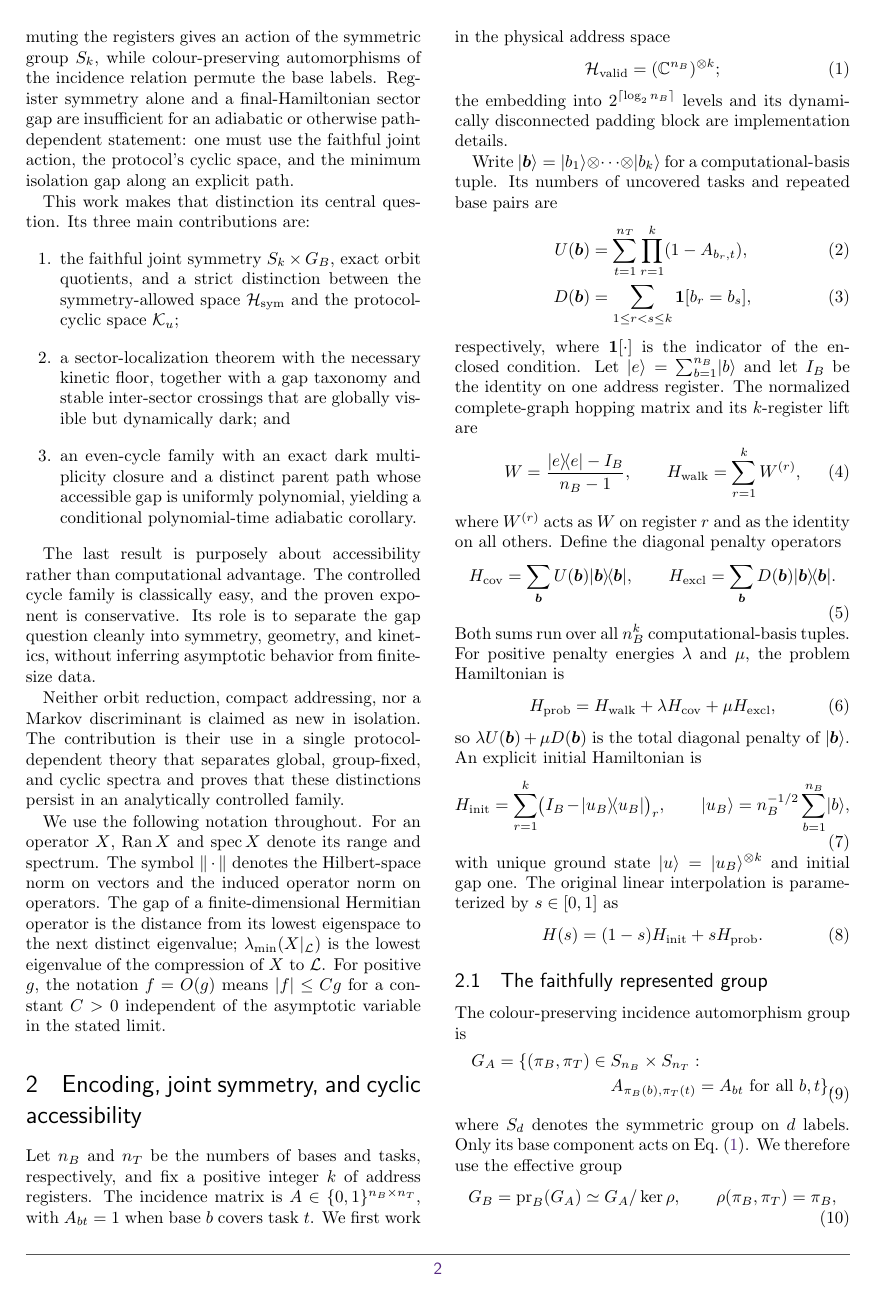
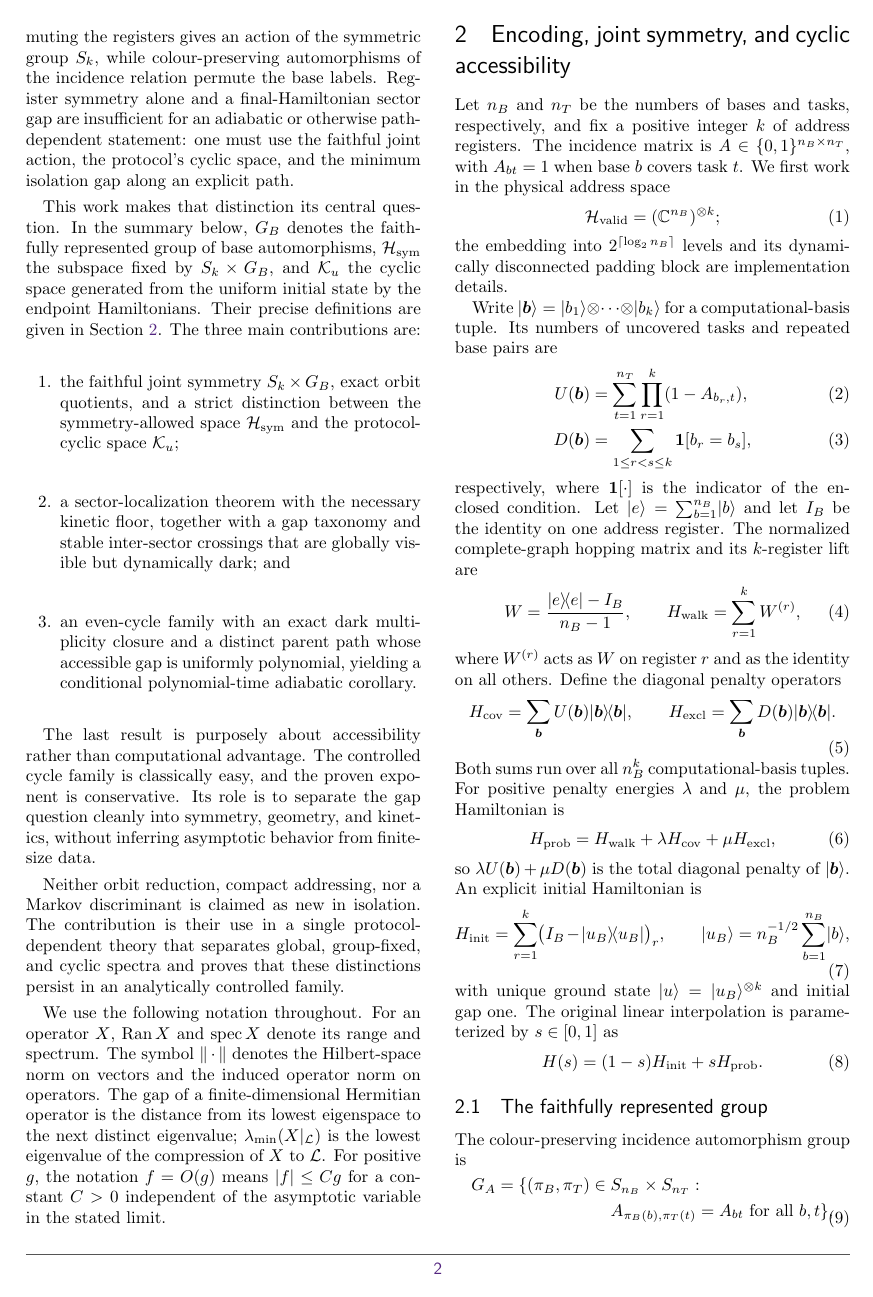
Before and after one commit to fsluiz/manuscript-encoding-symmetry-limits, a LaTeX document (main_rewrite.tex, which reads sections/sec_rewrite_intro.tex): page 2 of 15. Compiled offline with pdfLaTeX.

Commit message:
Define introductory symmetry notation

```diff
--- a/sections/sec_rewrite_intro.tex
+++ b/sections/sec_rewrite_intro.tex
@@ -49,8 +49,13 @@ path-dependent statement: one must use the faithful joint action, the
 protocol's cyclic space, and the minimum isolation gap along an explicit
 path.
 
-This work makes that distinction its central question.  Its three main
-contributions are:
+This work makes that distinction its central question.  In the summary
+below, $G_B$ denotes the faithfully represented group of base
+automorphisms, $\mathcal H_{\rm sym}$ the subspace fixed by
+$S_k\times G_B$, and $\mathcal K_u$ the cyclic space generated from the
+uniform initial state by the endpoint Hamiltonians.  Their precise
+definitions are given in Section~\ref{sec:rewrite-framework}.  The three
+main contributions are:
 \begin{enumerate}
 \item the faithful joint symmetry $S_k\times G_B$, exact orbit quotients,
 and a strict distinction between the symmetry-allowed space
```
Also changed, not shown: main_rewrite.pdf.
